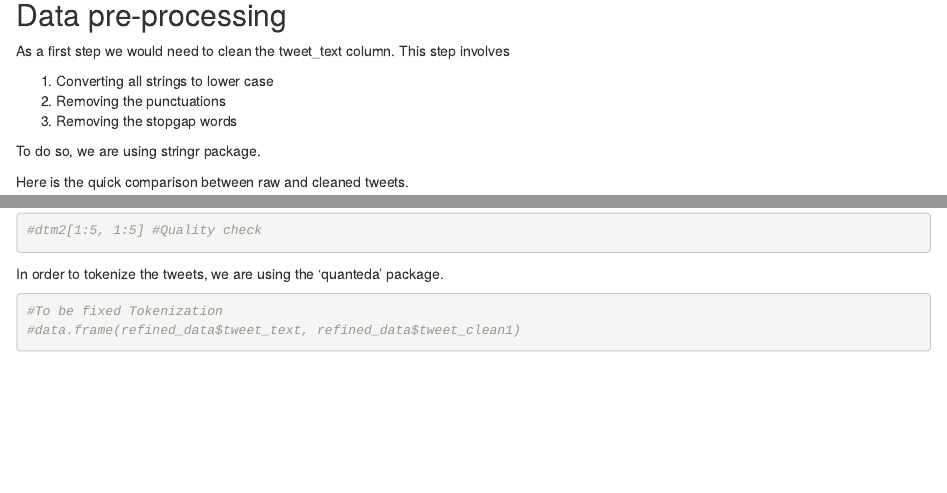
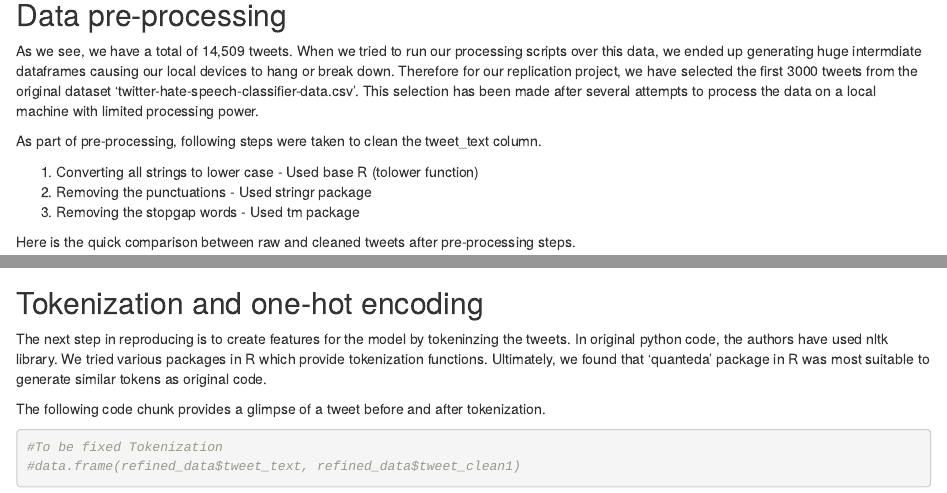
Before and after one commit to abolim/Twitter-Abusive-Language-Detection, an R Markdown document (analysis/paper.Rmd): the page in a window 1100 px wide, from 1430 px down, and a second part further down, joined at a grey line. Rendered offline with R 4.5, knitr and Pandoc, with nearby package versions; some code elsewhere in the file could not run offline.

Commit message:
Adding tokenization and one-hot encoding sections

````diff
--- a/analysis/paper.Rmd
+++ b/analysis/paper.Rmd
@@ -61,37 +61,44 @@ data.frame(summary(raw_data$does_this_tweet_contain_hate_speech))
 ```
 
 
-
 ## Data pre-processing
 
-As a first step we would need to clean the tweet_text column.
-This step involves
+As we see, we have a total of 14,509 tweets. When we tried to run our processing scripts over this data, we ended up generating huge intermdiate dataframes causing our local devices to hang or break down. Therefore for our replication project, we have selected the first 3000 tweets from the original dataset 'twitter-hate-speech-classifier-data.csv'. This selection has been made after several attempts to process the data on a local machine with limited processing power.
 
-1. Converting all strings to lower case
-2. Removing the punctuations
-3. Removing the stopgap words
+As part of pre-processing, following steps were taken to clean the tweet_text column.
 
- To do so, we are using stringr package.
+1. Converting all strings to lower case - Used base R (tolower function)
+2. Removing the punctuations - Used stringr package
+3. Removing the stopgap words - Used tm package
 
-
-
-Here is the quick comparison between raw and cleaned tweets.
+Here is the quick comparison between raw and cleaned tweets after pre-processing steps.
 
 ```{r Data-Preparation}
 data.frame(refined_data$tweet_text, refined_data$tweet_clean1)
 ```
 
-In order to tokenize the tweets, we are using the 'quanteda' package.
+## Tokenization and one-hot encoding
 
-```{r }
+The next step in reproducing is to create features for the model by tokeninzing the tweets. In original python code, the authors have used nltk library. We tried various packages in R which provide tokenization functions. Ultimately, we found that 'quanteda' package in R was most suitable to generate similar tokens as original code.
+
+The following code chunk provides a glimpse of a tweet before and after tokenization.
+
+```{r tokenization}
 
 #To be fixed Tokenization
 #data.frame(refined_data$tweet_text, refined_data$tweet_clean1)
+
 ```
+
+After tokenization, the next step is to encode the tokens using one-hot encoding to generate features. After one-hot encoding the output csv file was stored in the data folder as **'prepared_tweet_dataset.csv'**. This contains the one-hot encoded data for the selected 3000 tweets which is an input to run the machine learning models.
+
+This dataset can be used to bypass the resource intensive pre-processing steps. It can be used to directly train the model and  reproduce the figures that we have claimed to replicate using this project.
+
 
 ## Natural Lanaguage Processing
 
 
 
 
+
 ## Results
````
